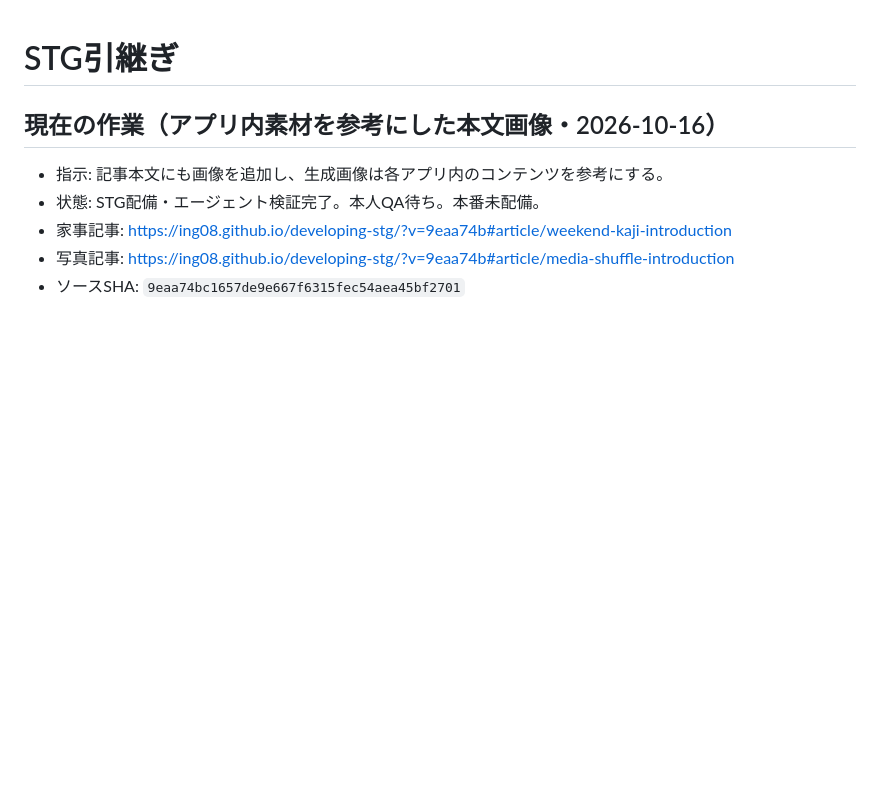
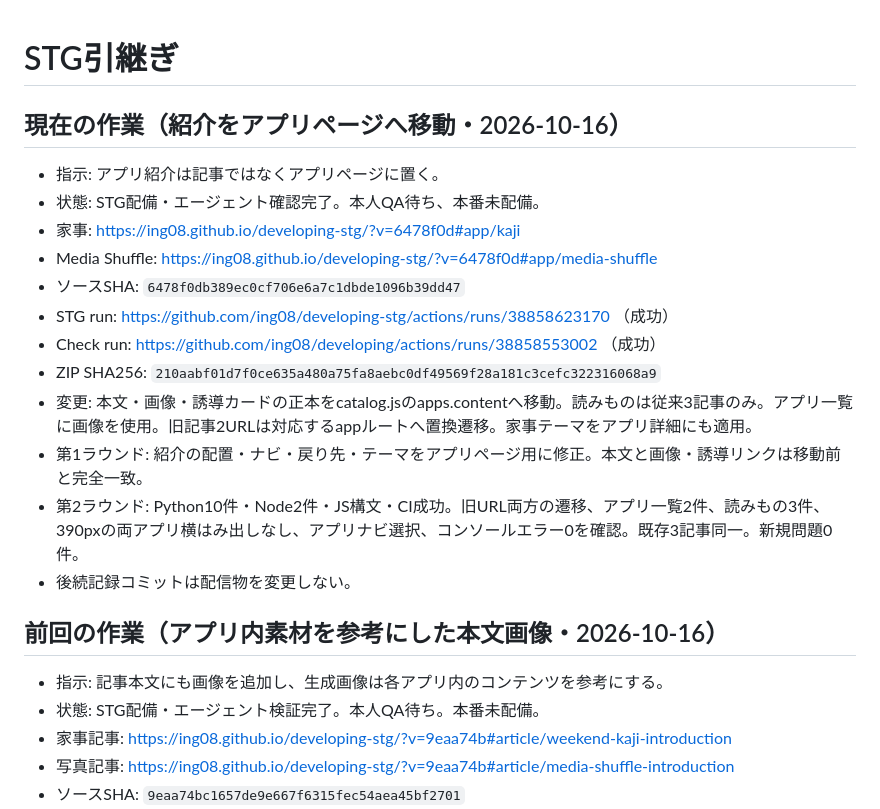
Before and after one commit to ing08/developing, a Markdown page: docs/staging.md, the part around the change. Drawn GitHub-style; blank space fills up the shorter version.

Commit message:
docs: record app page migration staging

```diff
--- a/docs/staging.md
+++ b/docs/staging.md
@@ -1,6 +1,20 @@
 # STG引継ぎ
 
-## 現在の作業（アプリ内素材を参考にした本文画像・2026-10-16）
+## 現在の作業（紹介をアプリページへ移動・2026-10-16）
+
+- 指示: アプリ紹介は記事ではなくアプリページに置く。
+- 状態: STG配備・エージェント確認完了。本人QA待ち、本番未配備。
+- 家事: https://ing08.github.io/developing-stg/?v=6478f0d#app/kaji
+- Media Shuffle: https://ing08.github.io/developing-stg/?v=6478f0d#app/media-shuffle
+- ソースSHA: `6478f0db389ec0cf706e6a7c1dbde1096b39dd47`
+- STG run: https://github.com/ing08/developing-stg/actions/runs/38858623170 （成功）
+- Check run: https://github.com/ing08/developing/actions/runs/38858553002 （成功）
+- ZIP SHA256: `210aabf01d7f0ce635a480a75fa8aebc0df49569f28a181c3cefc322316068a9`
+- 変更: 本文・画像・誘導カードの正本をcatalog.jsのapps.contentへ移動。読みものは従来3記事のみ。アプリ一覧に画像を使用。旧記事2URLは対応するappルートへ置換遷移。家事テーマをアプリ詳細にも適用。
+- 第1ラウンド: 紹介の配置・ナビ・戻り先・テーマをアプリページ用に修正。本文と画像・誘導リンクは移動前と完全一致。
+- 第2ラウンド: Python10件・Node2件・JS構文・CI成功。旧URL両方の遷移、アプリ一覧2件、読みもの3件、390pxの両アプリ横はみ出しなし、アプリナビ選択、コンソールエラー0を確認。既存3記事同一。新規問題0件。
+- 後続記録コミットは配信物を変更しない。
+## 前回の作業（アプリ内素材を参考にした本文画像・2026-10-16）
 
 - 指示: 記事本文にも画像を追加し、生成画像は各アプリ内のコンテンツを参考にする。
 - 状態: STG配備・エージェント検証完了。本人QA待ち。本番未配備。
```
